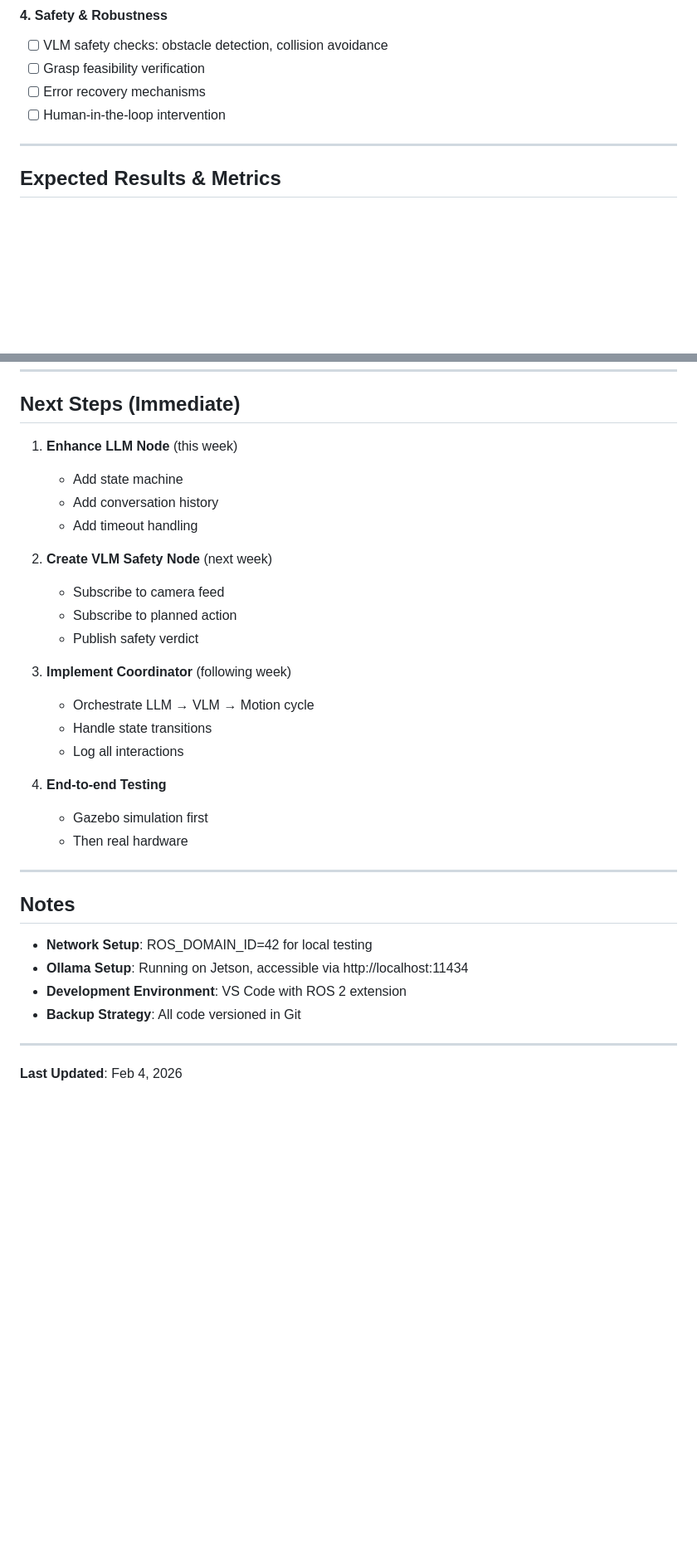
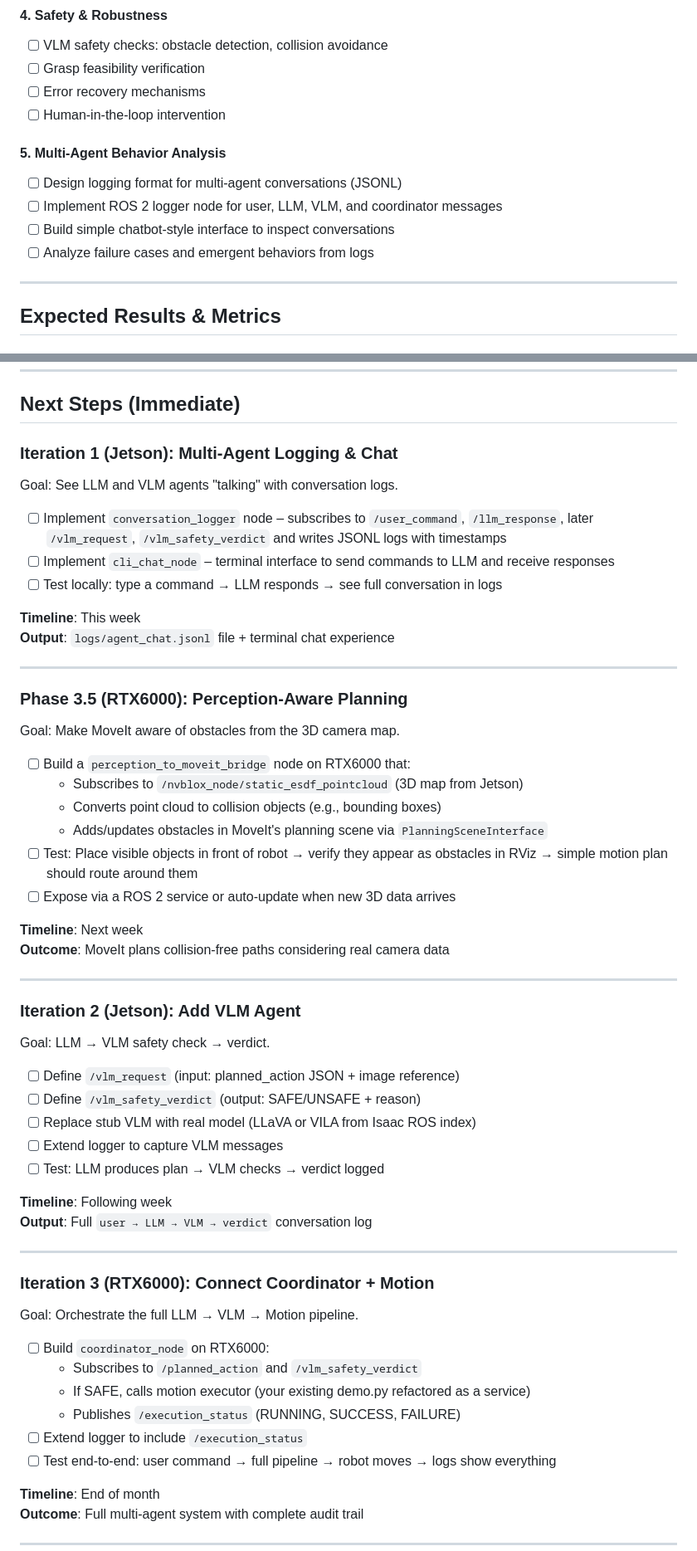
Before and after one commit to Arashghsz/franka-llm, a Markdown page: todo.md, 2 parts joined by grey strips. Shown at 83% size. Rendered like a GitHub page; blank space fills up the shorter version.

```diff
--- a/THESIS_GOALS.md
+++ b/todo.md
@@ -182,6 +225,12 @@ Evaluate and compare:
 - [ ] Grasp feasibility verification
 - [ ] Error recovery mechanisms
 - [ ] Human-in-the-loop intervention
+
+#### 5. Multi-Agent Behavior Analysis
+- [ ] Design logging format for multi-agent conversations (JSONL)
+- [ ] Implement ROS 2 logger node for user, LLM, VLM, and coordinator messages
+- [ ] Build simple chatbot-style interface to inspect conversations
+- [ ] Analyze failure cases and emergent behaviors from logs
 
 ---
 
@@ -245,34 +294,59 @@ Evaluate and compare:
 
 ## Next Steps (Immediate)
 
-1. **Enhance LLM Node** (this week)
-   - Add state machine
-   - Add conversation history
-   - Add timeout handling
+### **Iteration 1 (Jetson): Multi-Agent Logging & Chat**
+Goal: See LLM and VLM agents "talking" with conversation logs.
 
-2. **Create VLM Safety Node** (next week)
-   - Subscribe to camera feed
-   - Subscribe to planned action
-   - Publish safety verdict
+- [ ] Implement `conversation_logger` node – subscribes to `/user_command`, `/llm_response`, later `/vlm_request`, `/vlm_safety_verdict` and writes JSONL logs with timestamps
+- [ ] Implement `cli_chat_node` – terminal interface to send commands to LLM and receive responses
+- [ ] Test locally: type a command → LLM responds → see full conversation in logs
 
-3. **Implement Coordinator** (following week)
-   - Orchestrate LLM → VLM → Motion cycle
-   - Handle state transitions
-   - Log all interactions
-
-4. **End-to-end Testing**
-   - Gazebo simulation first
-   - Then real hardware
+**Timeline**: This week
+**Output**: `logs/agent_chat.jsonl` file + terminal chat experience
 
 ---
 
-## Notes
+### **Phase 3.5 (RTX6000): Perception-Aware Planning**
+Goal: Make MoveIt aware of obstacles from the 3D camera map.
 
-- **Network Setup**: ROS_DOMAIN_ID=42 for local testing
-- **Ollama Setup**: Running on Jetson, accessible via http://localhost:11434
-- **Development Environment**: VS Code with ROS 2 extension
-- **Backup Strategy**: All code versioned in Git
+- [ ] Build a `perception_to_moveit_bridge` node on RTX6000 that:
+  - Subscribes to `/nvblox_node/static_esdf_pointcloud` (3D map from Jetson)
+  - Converts point cloud to collision objects (e.g., bounding boxes)
+  - Adds/updates obstacles in MoveIt's planning scene via `PlanningSceneInterface`
+- [ ] Test: Place visible objects in front of robot → verify they appear as obstacles in RViz → simple motion plan should route around them
+- [ ] Expose via a ROS 2 service or auto-update when new 3D data arrives
+
+**Timeline**: Next week
+**Outcome**: MoveIt plans collision-free paths considering real camera data
 
 ---
 
-**Last Updated**: Feb 4, 2026
+### **Iteration 2 (Jetson): Add VLM Agent**
+Goal: LLM → VLM safety check → verdict.
+
+- [ ] Define `/vlm_request` (input: planned_action JSON + image reference)
+- [ ] Define `/vlm_safety_verdict` (output: SAFE/UNSAFE + reason)
+- [ ] Replace stub VLM with real model (LLaVA or VILA from Isaac ROS index)
+- [ ] Extend logger to capture VLM messages
+- [ ] Test: LLM produces plan → VLM checks → verdict logged
+
+**Timeline**: Following week
+**Output**: Full `user → LLM → VLM → verdict` conversation log
+
+---
+
+### **Iteration 3 (RTX6000): Connect Coordinator + Motion**
+Goal: Orchestrate the full LLM → VLM → Motion pipeline.
+
+- [ ] Build `coordinator_node` on RTX6000:
+  - Subscribes to `/planned_action` and `/vlm_safety_verdict`
+  - If SAFE, calls motion executor (your existing demo.py refactored as a service)
+  - Publishes `/execution_status` (RUNNING, SUCCESS, FAILURE)
+- [ ] Extend logger to include `/execution_status`
+- [ ] Test end-to-end: user command → full pipeline → robot moves → logs show everything
+
+**Timeline**: End of month
+**Outcome**: Full multi-agent system with complete audit trail
+
+---
+
```
Also changed, not shown: other parts of todo.md (+81 -16 lines).
